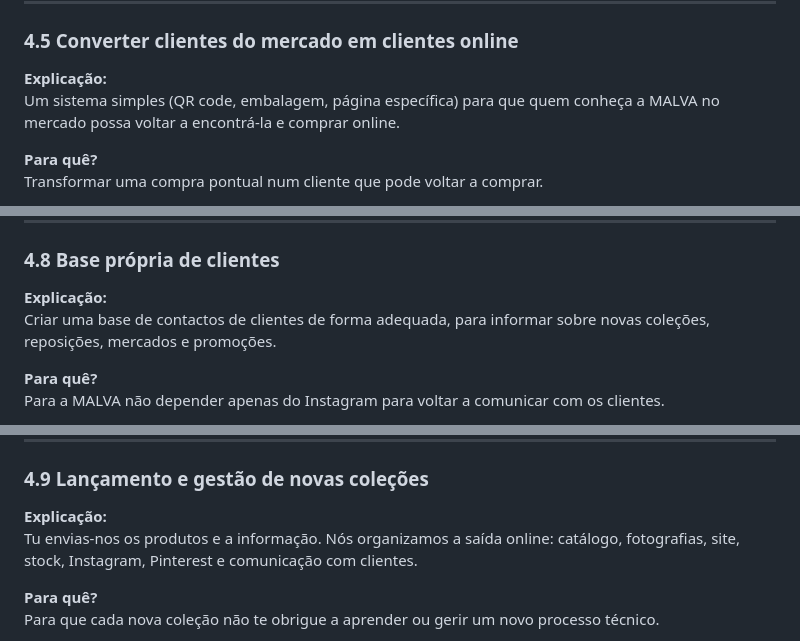
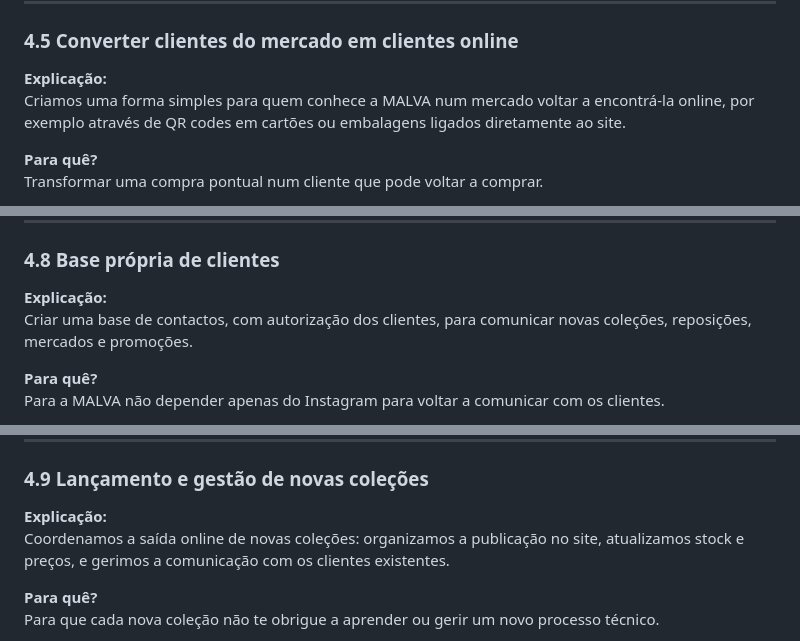
Before and after one commit to castellazzilab-photo/-malva-client-intake, a Markdown page: questionnaire-spec.md, 3 parts joined by grey strips. GitHub-like rendering.

```diff
--- a/questionnaire-spec.md
+++ b/questionnaire-spec.md
@@ -370,7 +367,7 @@ Aumentar a quantidade de conteúdo disponível sem precisares de uma nova sessã
 ### 4.5 Converter clientes do mercado em clientes online
 
 **Explicação:**
-Um sistema simples (QR code, embalagem, página específica) para que quem conheça a MALVA no mercado possa voltar a encontrá-la e comprar online.
+Criamos uma forma simples para quem conhece a MALVA num mercado voltar a encontrá-la online, por exemplo através de QR codes em cartões ou embalagens ligados diretamente ao site.
 
 **Para quê?**
 Transformar uma compra pontual num cliente que pode voltar a comprar.
@@ -427,7 +424,7 @@ Manter uma presença regular sem aumentar a tua carga de trabalho.
 ### 4.8 Base própria de clientes
 
 **Explicação:**
-Criar uma base de contactos de clientes de forma adequada, para informar sobre novas coleções, reposições, mercados e promoções.
+Criar uma base de contactos, com autorização dos clientes, para comunicar novas coleções, reposições, mercados e promoções.
 
 **Para quê?**
 Para a MALVA não depender apenas do Instagram para voltar a comunicar com os clientes.
@@ -446,7 +443,7 @@ Para a MALVA não depender apenas do Instagram para voltar a comunicar com os cl
 ### 4.9 Lançamento e gestão de novas coleções
 
 **Explicação:**
-Tu envias-nos os produtos e a informação. Nós organizamos a saída online: catálogo, fotografias, site, stock, Instagram, Pinterest e comunicação com clientes.
+Coordenamos a saída online de novas coleções: organizamos a publicação no site, atualizamos stock e preços, e gerimos a comunicação com os clientes existentes.
 
 **Para quê?**
 Para que cada nova coleção não te obrigue a aprender ou gerir um novo processo técnico.
```
Also changed, not shown: other parts of questionnaire-spec.md (+14 -17 lines).
